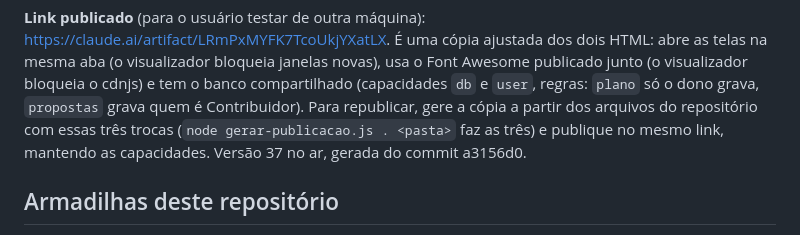
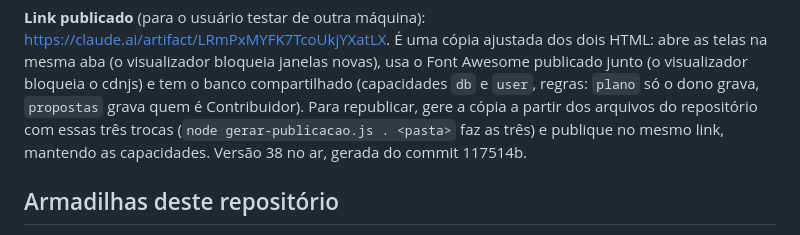
Before and after one commit to neliocosta/assets-evolution, a Markdown page: PENDENCIAS.md, the part around the change. Rendered like a GitHub page.

Commit message:
Link publicado na versão 38, gerada do commit 117514b
Co-Authored-By: Claude Opus 5.5 <noreply@anthropic.com>

```diff
--- a/PENDENCIAS.md
+++ b/PENDENCIAS.md
@@ -87,7 +87,7 @@ feitos sem o usuário por perto, a partir do pedido dele: confira as escolhas ab
 Font Awesome publicado junto (o visualizador bloqueia o cdnjs) e tem o banco compartilhado (capacidades `db` e
 `user`, regras: `plano` só o dono grava, `propostas` grava quem é Contribuidor). Para republicar, gere a cópia a
 partir dos arquivos do repositório com essas três trocas (`node gerar-publicacao.js . <pasta>` faz as três) e publique no
-mesmo link, mantendo as capacidades. Versão 37 no ar, gerada do commit a3156d0.
+mesmo link, mantendo as capacidades. Versão 38 no ar, gerada do commit 117514b.
 
 ## Armadilhas deste repositório
 
```
